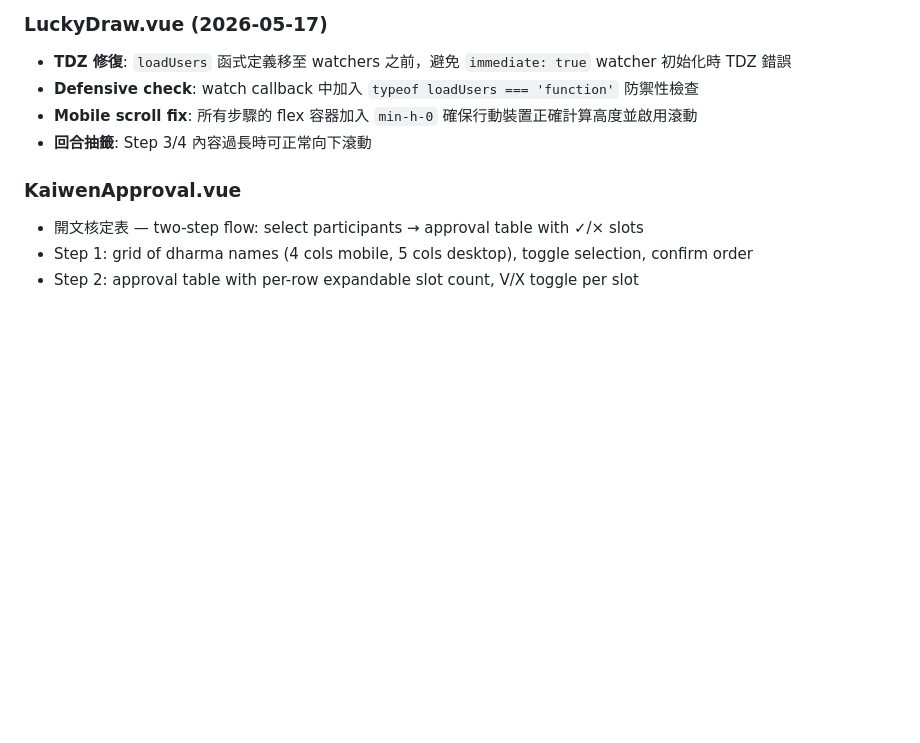
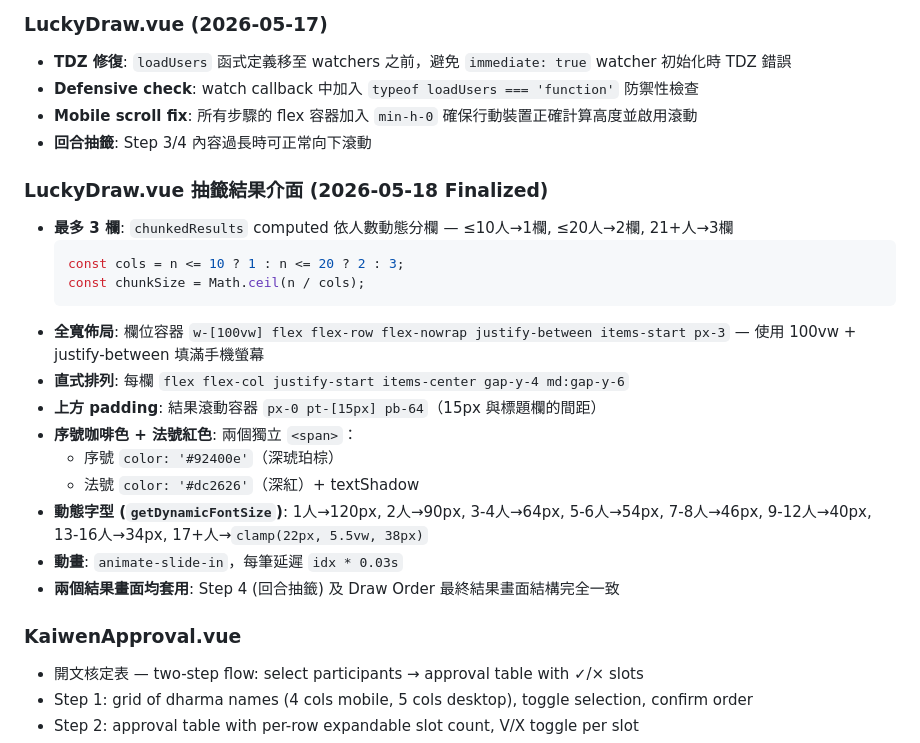
Before and after one commit to shudgai/fabou_la, a Markdown page: AGENTS.md, the part around the change. Rendered like a GitHub page; blank space fills up the shorter version.

Commit message:
docs: update AGENTS.md with finalized LuckyDraw results display patterns (2026-05-18)

````diff
--- a/AGENTS.md
+++ b/AGENTS.md
@@ -247,6 +247,22 @@ Two terminals needed: `php artisan serve` + `npm run dev`.
 - **Defensive check**: watch callback 中加入 `typeof loadUsers === 'function'` 防禦性檢查
 - **Mobile scroll fix**: 所有步驟的 flex 容器加入 `min-h-0` 確保行動裝置正確計算高度並啟用滾動
 - **回合抽籤**: Step 3/4 內容過長時可正常向下滾動
+
+### LuckyDraw.vue 抽籤結果介面 (2026-05-18 Finalized)
+- **最多 3 欄**: `chunkedResults` computed 依人數動態分欄 — ≤10人→1欄, ≤20人→2欄, 21+人→3欄
+  ```js
+  const cols = n <= 10 ? 1 : n <= 20 ? 2 : 3;
+  const chunkSize = Math.ceil(n / cols);
+  ```
+- **全寬佈局**: 欄位容器 `w-[100vw] flex flex-row flex-nowrap justify-between items-start px-3` — 使用 100vw + justify-between 填滿手機螢幕
+- **直式排列**: 每欄 `flex flex-col justify-start items-center gap-y-4 md:gap-y-6`
+- **上方 padding**: 結果滾動容器 `px-0 pt-[15px] pb-64`（15px 與標題欄的間距）
+- **序號咖啡色 + 法號紅色**: 兩個獨立 `<span>`：
+  - 序號 `color: '#92400e'`（深琥珀棕）
+  - 法號 `color: '#dc2626'`（深紅）+ textShadow
+- **動態字型 (`getDynamicFontSize`)**: 1人→120px, 2人→90px, 3-4人→64px, 5-6人→54px, 7-8人→46px, 9-12人→40px, 13-16人→34px, 17+人→`clamp(22px, 5.5vw, 38px)`
+- **動畫**: `animate-slide-in`，每筆延遲 `idx * 0.03s`
+- **兩個結果畫面均套用**: Step 4 (回合抽籤) 及 Draw Order 最終結果畫面結構完全一致
 
 ### KaiwenApproval.vue
 - 開文核定表 — two-step flow: select participants → approval table with ✓/× slots
````
